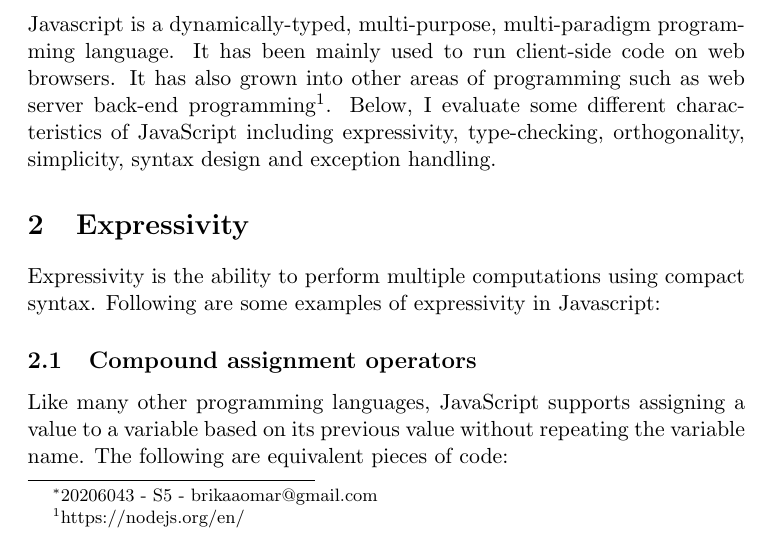
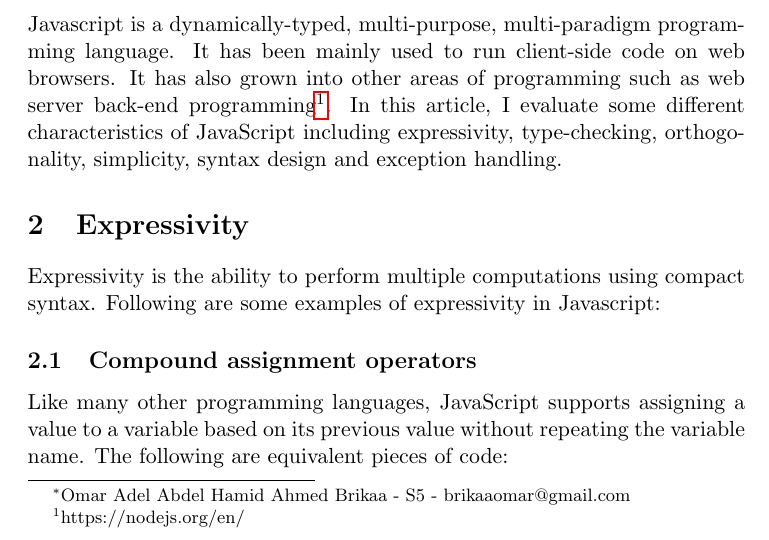
Before and after one commit to Brikaa/cpl-js-research, a LaTeX document (research.tex): part of page 1 of 4, cut so that both start at the same text. Compiled offline with pdfLaTeX.

Commit message:
Refine some words

```diff
--- a/research.tex
+++ b/research.tex
@@ -1,17 +1,19 @@
 \documentclass[11pt,a4paper]{article}
+\usepackage{hyperref}
 
 \begin{document}
 \title{Evaluation of different JavaScript characteristics}
-\author{Omar Adel Brikaa \thanks{20206043 - S5 - brikaaomar@gmail.com}}
+\author{Omar Adel Brikaa - 20206043 \thanks{Omar Adel Abdel Hamid Ahmed Brikaa - S5 - brikaaomar@gmail.com}}
 \date{}
 \maketitle
 
 \tableofcontents
 
 \section{Introduction}
-Javascript is a dynamically-typed, multi-purpose, multi-paradigm programming language. It has been mainly used to run
-client-side code on web browsers. It has also grown into other areas of programming such as web server back-end
-programming\footnote{https://nodejs.org/en/}. Below, I evaluate some different characteristics of JavaScript including
+Javascript is a dynamically-typed, multi-purpose, multi-paradigm programming language.
+It has been mainly used to run client-side code on web browsers.
+It has also grown into other areas of programming such as web server back-end programming\footnote{https://nodejs.org/en/}.
+In this article, I evaluate some different characteristics of JavaScript including
 expressivity, type-checking, orthogonality, simplicity, syntax design and exception handling.
 
 \section{Expressivity}
```
